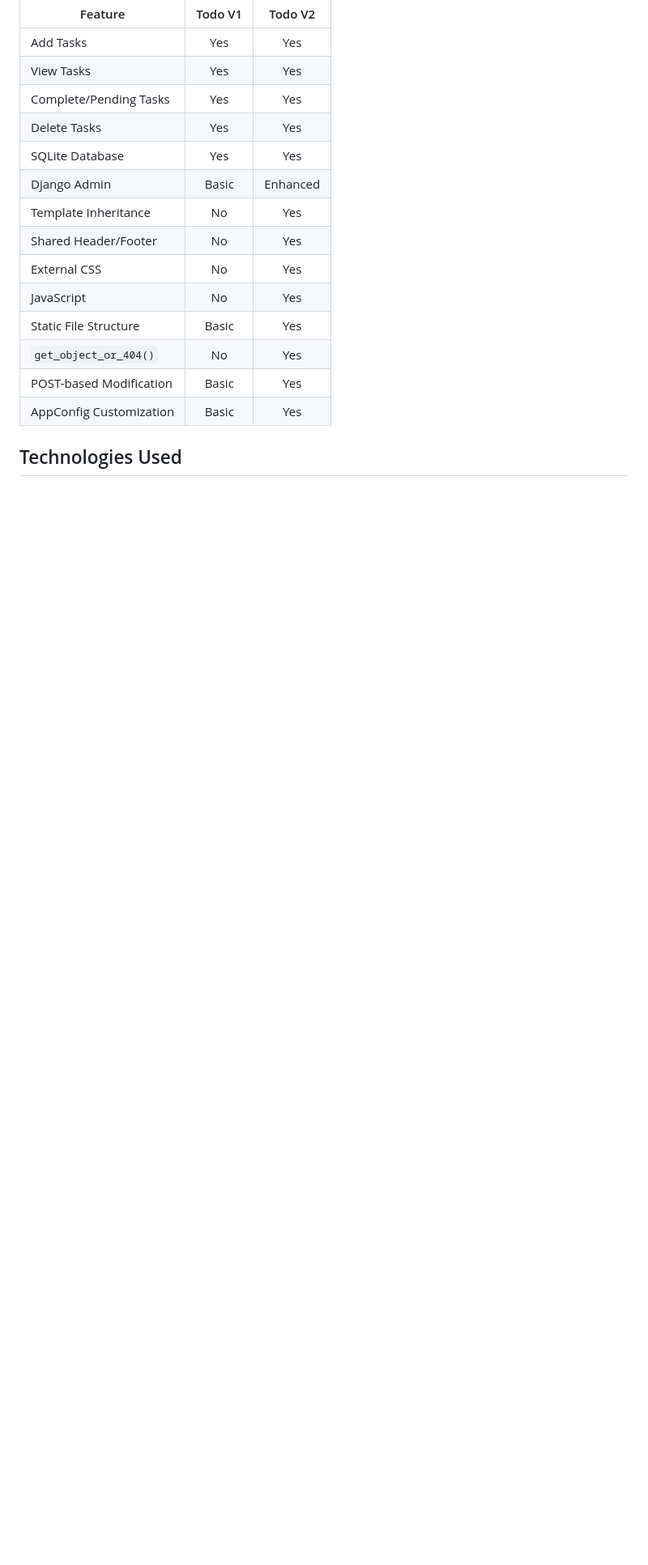
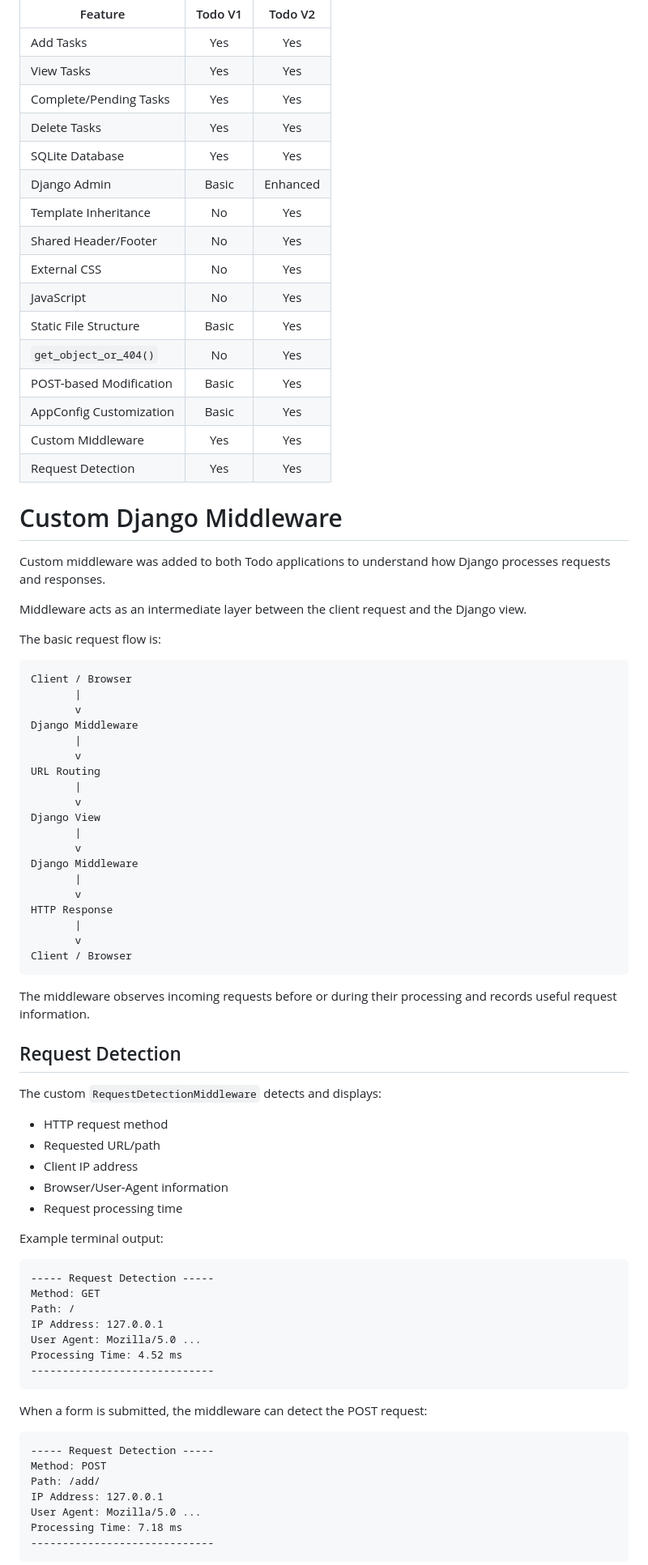
Before and after one commit to kanak-source/BackendDeveplopmentUPES, a Markdown page: lab/Experiment_15/Readme.md, the part around one of its changes. Shown at 81% size. Rendered like a GitHub page; blank space fills up the shorter version.

Commit message:
Update Experiment 15 with middleware and documentation

````diff
--- a/lab/Experiment_15/Readme.md
+++ b/lab/Experiment_15/Readme.md
@@ -100,5 +113,72 @@ Todo App V2 builds upon the concepts introduced in V1 and improves the structure
 | `get_object_or_404()` | No | Yes |
 | POST-based Modification | Basic | Yes |
 | AppConfig Customization | Basic | Yes |
+| Custom Middleware | Yes | Yes |
+| Request Detection | Yes | Yes |
 
-## Technologies Used
+# Custom Django Middleware
+
+Custom middleware was added to both Todo applications to understand how Django processes requests and responses.
+
+Middleware acts as an intermediate layer between the client request and the Django view.
+
+The basic request flow is:
+
+```text
+Client / Browser
+       |
+       v
+Django Middleware
+       |
+       v
+URL Routing
+       |
+       v
+Django View
+       |
+       v
+Django Middleware
+       |
+       v
+HTTP Response
+       |
+       v
+Client / Browser
+```
+
+The middleware observes incoming requests before or during their processing and records useful request information.
+
+## Request Detection
+
+The custom `RequestDetectionMiddleware` detects and displays:
+
+- HTTP request method
+- Requested URL/path
+- Client IP address
+- Browser/User-Agent information
+- Request processing time
+
+Example terminal output:
+
+```text
+----- Request Detection -----
+Method: GET
+Path: /
+IP Address: 127.0.0.1
+User Agent: Mozilla/5.0 ...
+Processing Time: 4.52 ms
+-----------------------------
+```
+
+When a form is submitted, the middleware can detect the POST request:
+
+```text
+----- Request Detection -----
+Method: POST
+Path: /add/
+IP Address: 127.0.0.1
+User Agent: Mozilla/5.0 ...
+Processing Time: 7.18 ms
+-----------------------------
+```
+
````
Also changed, not shown: other parts of lab/Experiment_15/Readme.md (+161 -17 lines).
